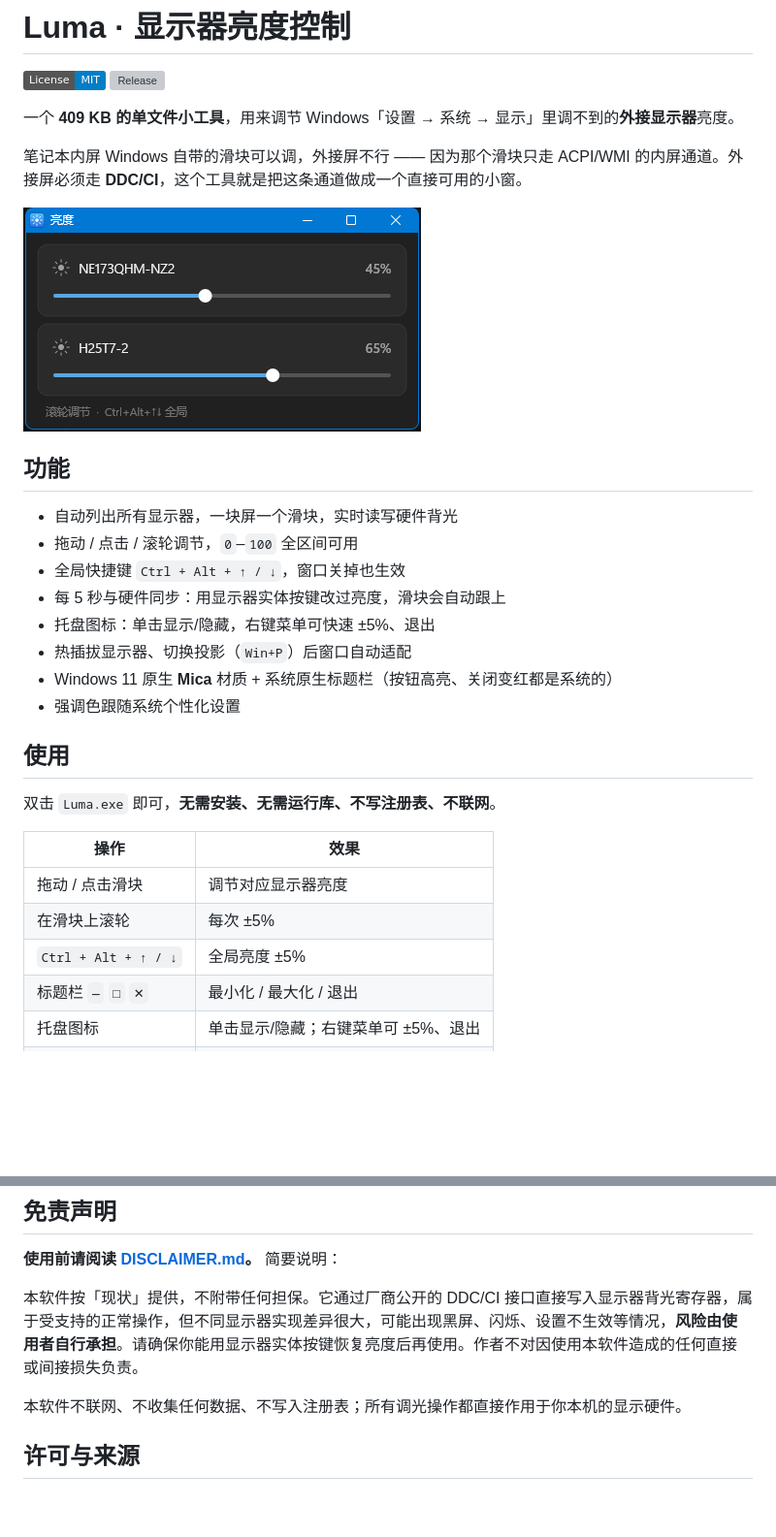
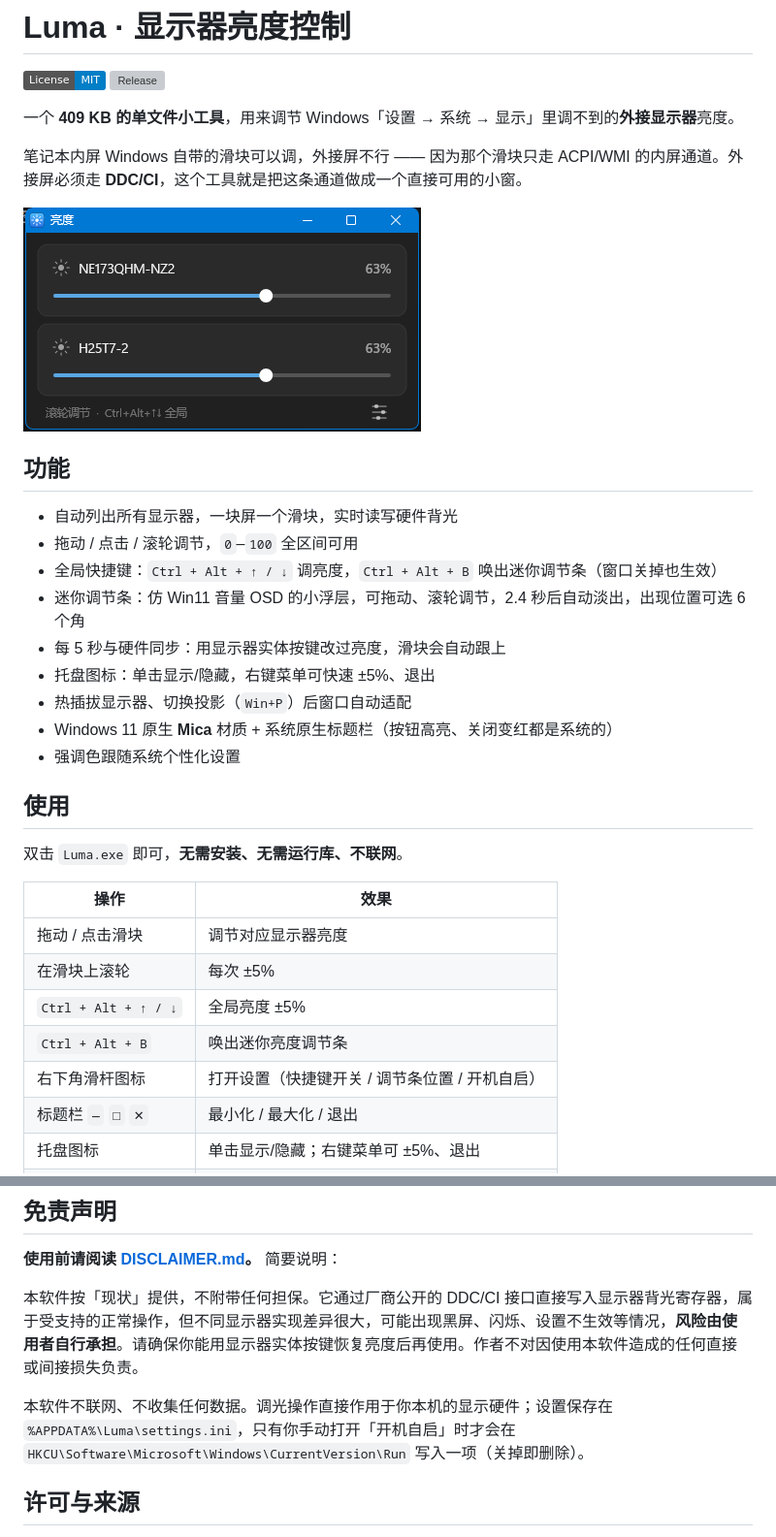
Before and after one commit to nekolovebed/adjustMonitorTool, a Markdown page: README.md, 2 parts joined by grey strips. Shown at 97% size. Rendered like a GitHub page; pictures changed too: docs/screenshot.png; badges without logos; blank space fills up the shorter version; grey boxes are pictures that could not be loaded.

```diff
--- a/README.md
+++ b/README.md
@@ -13,7 +13,8 @@
 
 - 自动列出所有显示器，一块屏一个滑块，实时读写硬件背光
 - 拖动 / 点击 / 滚轮调节，`0`–`100` 全区间可用
-- 全局快捷键 `Ctrl + Alt + ↑ / ↓`，窗口关掉也生效
+- 全局快捷键：`Ctrl + Alt + ↑ / ↓` 调亮度，`Ctrl + Alt + B` 唤出迷你调节条（窗口关掉也生效）
+- 迷你调节条：仿 Win11 音量 OSD 的小浮层，可拖动、滚轮调节，2.4 秒后自动淡出，出现位置可选 6 个角
 - 每 5 秒与硬件同步：用显示器实体按键改过亮度，滑块会自动跟上
 - 托盘图标：单击显示/隐藏，右键菜单可快速 ±5%、退出
 - 热插拔显示器、切换投影（`Win+P`）后窗口自动适配
@@ -22,13 +23,15 @@
 
 ## 使用
 
-双击 `Luma.exe` 即可，**无需安装、无需运行库、不写注册表、不联网**。
+双击 `Luma.exe` 即可，**无需安装、无需运行库、不联网**。
 
 | 操作 | 效果 |
 | --- | --- |
 | 拖动 / 点击滑块 | 调节对应显示器亮度 |
 | 在滑块上滚轮 | 每次 ±5% |
 | `Ctrl + Alt + ↑ / ↓` | 全局亮度 ±5% |
+| `Ctrl + Alt + B` | 唤出迷你亮度调节条 |
+| 右下角滑杆图标 | 打开设置（快捷键开关 / 调节条位置 / 开机自启） |
 | 标题栏 `—` `□` `✕` | 最小化 / 最大化 / 退出 |
 | 托盘图标 | 单击显示/隐藏；右键菜单可 ±5%、退出 |
 | `F5` | 重新扫描显示器 |
@@ -93,7 +110,7 @@ tools/rangeprobe.cpp DDC 读数诊断（排查某台显示器能不能调）
 
 本软件按「现状」提供，不附带任何担保。它通过厂商公开的 DDC/CI 接口直接写入显示器背光寄存器，属于受支持的正常操作，但不同显示器实现差异很大，可能出现黑屏、闪烁、设置不生效等情况，**风险由使用者自行承担**。请确保你能用显示器实体按键恢复亮度后再使用。作者不对因使用本软件造成的任何直接或间接损失负责。
 
-本软件不联网、不收集任何数据、不写入注册表；所有调光操作都直接作用于你本机的显示硬件。
+本软件不联网、不收集任何数据。调光操作直接作用于你本机的显示硬件；设置保存在 `%APPDATA%\Luma\settings.ini`，只有你手动打开「开机自启」时才会在 `HKCU\Software\Microsoft\Windows\CurrentVersion\Run` 写入一项（关掉即删除）。
 
 ## 许可与来源
 
```
Also changed, not shown: other parts of README.md (+14 -0 lines), docs/settings.png (added), 3 other files.
